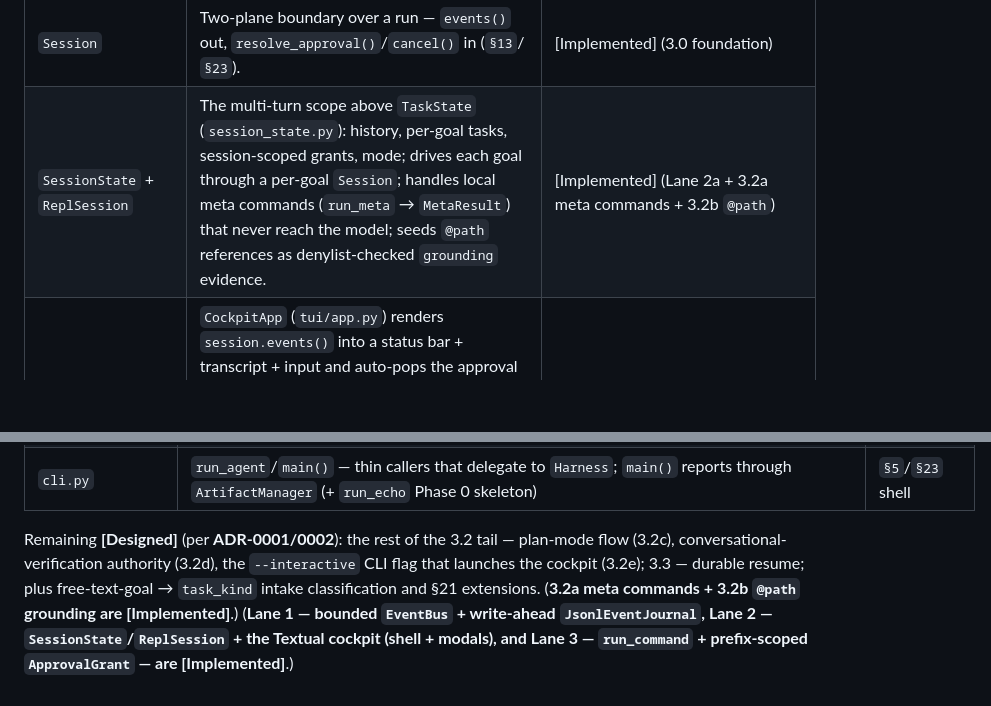
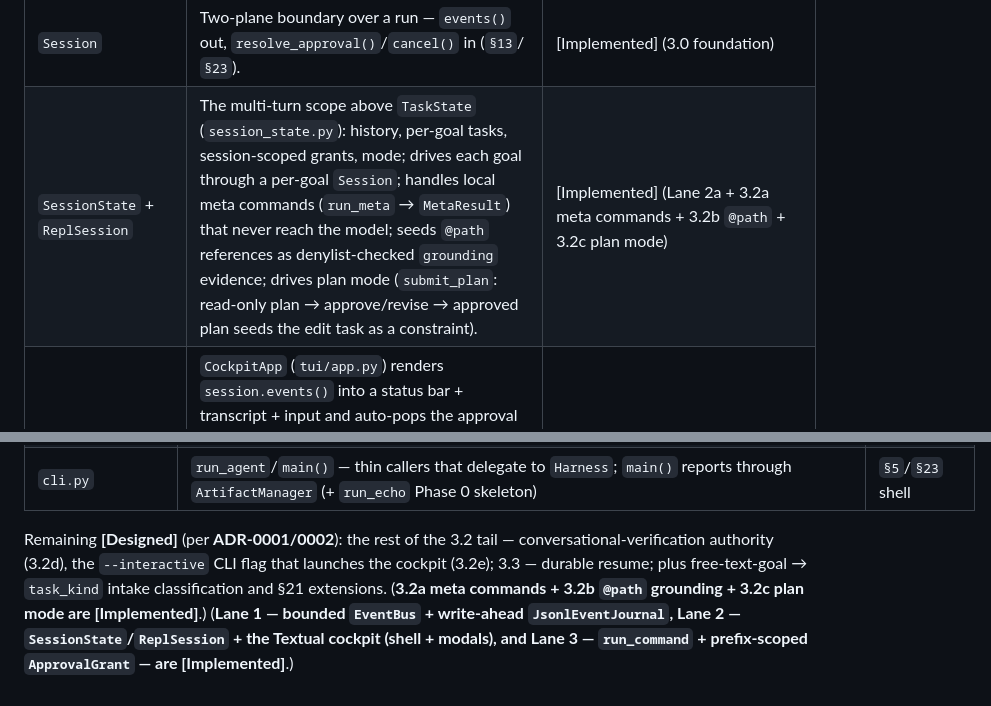
Before and after one commit to codexceed/avatar-harness, a Markdown page: ARCHITECTURE.md, 2 parts joined by grey strips. GitHub-like rendering; blank space fills up the shorter version.

Commit message:
docs(phase-3.2): reconcile ledgers for plan mode (3.2c)

```diff
--- a/ARCHITECTURE.md
+++ b/ARCHITECTURE.md
@@ -92,7 +92,7 @@ flowchart TD
 | `Workspace` | Path confinement + sensitive-path denylist (resolved-path backstop), diff/rollback, command execution. | [Implemented] |
 | `Harness` | Public facade (`from_env()`/`run()`/`arun()`/`session()`); wires defaults, every seam overridable; the CLI delegates to it. | [Implemented] |
 | `Session` | Two-plane boundary over a run — `events()` out, `resolve_approval()`/`cancel()` in (`§13`/`§23`). | [Implemented] (3.0 foundation) |
-| `SessionState` + `ReplSession` | The multi-turn scope above `TaskState` (`session_state.py`): history, per-goal tasks, session-scoped grants, mode; drives each goal through a per-goal `Session`; handles local meta commands (`run_meta` → `MetaResult`) that never reach the model; seeds `@path` references as denylist-checked `grounding` evidence. | [Implemented] (Lane 2a + 3.2a meta commands + 3.2b `@path`) |
+| `SessionState` + `ReplSession` | The multi-turn scope above `TaskState` (`session_state.py`): history, per-goal tasks, session-scoped grants, mode; drives each goal through a per-goal `Session`; handles local meta commands (`run_meta` → `MetaResult`) that never reach the model; seeds `@path` references as denylist-checked `grounding` evidence; drives plan mode (`submit_plan`: read-only plan → approve/revise → approved plan seeds the edit task as a constraint). | [Implemented] (Lane 2a + 3.2a meta commands + 3.2b `@path` + 3.2c plan mode) |
 | `tui/` (cockpit) | `CockpitApp` (`tui/app.py`) renders `session.events()` into a status bar + transcript + input and auto-pops the approval modal on a gated call; `tui/modals.py` has `ApprovalModal`/`DiffModal`/`PlanModal`; `ReplaySession` (`tui/replay.py`) replays a fixed event list for deterministic tests/`--replay`; behind the optional `[textual]` extra (`load_cockpit()` guard). | [Implemented] (Lane 2b shell + 2c modals) |
 
 ### The two control planes (don't conflate them — `§13`)
@@ -351,4 +351,4 @@ What exists in `src/avatar_harness/` today (through Phase 2.6):
 | `__init__.py` | Curated public API (`__all__`): core (`Harness`/`TaskState`/`Workspace`/`RunDeps`), decisions, tools, **the two-plane async surface** (`Session`/`EventBus`/`JsonlEventJournal`/`EventSink`/`ApprovalController`/`ApprovalGrant`) and the typed `HarnessEvent`s | public surface |
 | `cli.py` | `run_agent`/`main()` — thin callers that delegate to `Harness`; `main()` reports through `ArtifactManager` (+ `run_echo` Phase 0 skeleton) | `§5`/`§23` shell |
 
-Remaining **[Designed]** (per **ADR-0001/0002**): the rest of the 3.2 tail — plan-mode flow (3.2c), conversational-verification authority (3.2d), the `--interactive` CLI flag that launches the cockpit (3.2e); 3.3 — durable resume; plus free-text-goal → `task_kind` intake classification and §21 extensions. (**3.2a meta commands + 3.2b `@path` grounding are [Implemented]**.) (**Lane 1 — bounded `EventBus` + write-ahead `JsonlEventJournal`, Lane 2 — `SessionState`/`ReplSession` + the Textual cockpit (shell + modals), and Lane 3 — `run_command` + prefix-scoped `ApprovalGrant` — are [Implemented]**.)
+Remaining **[Designed]** (per **ADR-0001/0002**): the rest of the 3.2 tail — conversational-verification authority (3.2d), the `--interactive` CLI flag that launches the cockpit (3.2e); 3.3 — durable resume; plus free-text-goal → `task_kind` intake classification and §21 extensions. (**3.2a meta commands + 3.2b `@path` grounding + 3.2c plan mode are [Implemented]**.) (**Lane 1 — bounded `EventBus` + write-ahead `JsonlEventJournal`, Lane 2 — `SessionState`/`ReplSession` + the Textual cockpit (shell + modals), and Lane 3 — `run_command` + prefix-scoped `ApprovalGrant` — are [Implemented]**.)
```
Also changed, not shown: other parts of ARCHITECTURE.md (+1 -1 lines), DECISIONS.md (+1 -0 lines), PROGRESS.md (+2 -2 lines).
